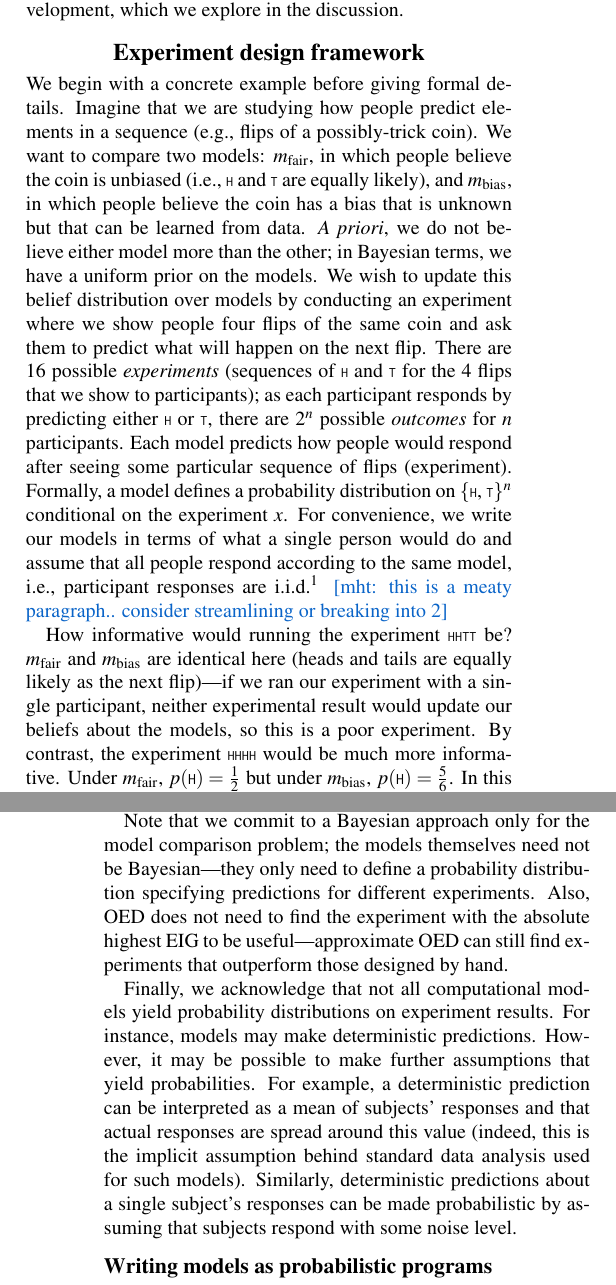
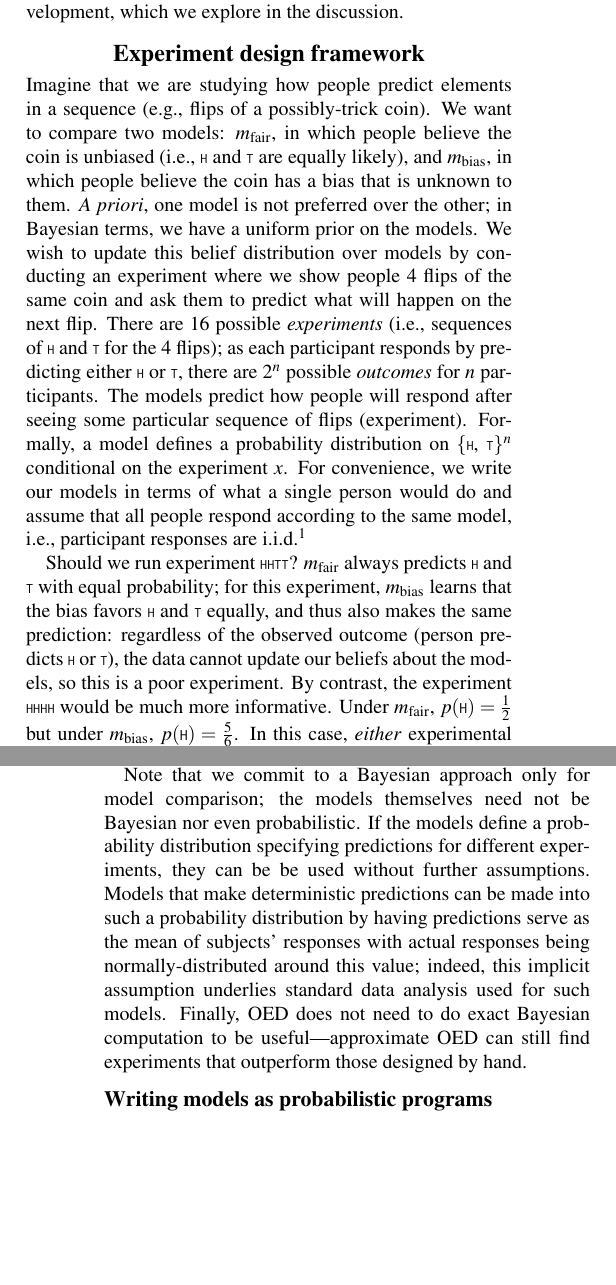
Before and after one commit to mhtess/oed, a LaTeX paper (tex/oed_cogsci_2018.tex): two parts of the columns of pages 1 and 2 of 6, joined at a grey line, cut so that both start at the same text, the shorter picture padded with empty space. Compiled offline with pdfLaTeX.

Commit message:
edits to expt design first half

```diff
--- a/tex/oed_cogsci_2018.tex
+++ b/tex/oed_cogsci_2018.tex
@@ -197,21 +197,20 @@ Our work opens a number of rich areas for future development, which we explore i
 
 \section{Experiment design framework}
 \label{s:bayes}
-We begin with a concrete example before giving formal details.
+%We begin with a concrete example before giving formal details.
 Imagine that we are studying how people predict elements in a sequence (e.g., flips of a possibly-trick coin).
-We want to compare two models: $m_{\text{fair}}$, in which people believe the coin is unbiased (i.e.,  \lstinline{H} and  \lstinline{T} are equally likely), and $m_{\text{bias}}$, in which people believe the coin has a bias that is unknown  but that can be learned from data.
+We want to compare two models: $m_{\text{fair}}$, in which people believe the coin is unbiased (i.e.,  \lstinline{H} and  \lstinline{T} are equally likely), and $m_{\text{bias}}$, in which people believe the coin has a bias that is unknown  to them.
 %(expressed as a uniform prior on the unit interval)
 %People would see a sequence of outcomes, and be asked to predict the next outcome.
-\emph{A priori}, we do not believe either model more than the other; in Bayesian terms, we have a uniform prior on the models.
-We wish to update this belief distribution over models by conducting an experiment where we show people four flips of the same coin and ask them to predict what will happen on the next flip.
-There are 16 possible \emph{experiments} (sequences of \lstinline{H} and \lstinline{T} for the 4 flips that we show to participants); as each participant responds by predicting either \lstinline{H} or \lstinline{T}, there are $2^n$ possible \emph{outcomes} for $n$ participants.
-Each model predicts how people would respond after seeing some particular sequence of flips (experiment).
+\emph{A priori}, one model is not preferred over the other; in Bayesian terms, we have a uniform prior on the models.
+We wish to update this belief distribution over models by conducting an experiment where we show people 4 flips of the same coin and ask them to predict what will happen on the next flip.
+There are 16 possible \emph{experiments} (i.e., sequences of \lstinline{H} and \lstinline{T} for the 4 flips); as each participant responds by predicting either \lstinline{H} or \lstinline{T}, there are $2^n$ possible \emph{outcomes} for $n$ participants.
+The models predict how people will respond after seeing some particular sequence of flips (experiment).
 Formally, a model defines a probability distribution on \{\lstinline{H}, \lstinline{T}\}$^n$ conditional on the experiment $x$.
 For convenience, we write our models in terms of what a single person would do and assume that all people respond according to the same model, i.e., participant responses are i.i.d.\footnote{We use this simple linking function throughout this paper but our approach handles arbitrary linking functions (e.g., hierarchical models with subject-wise parameters).}
-\mht{this is a meaty paragraph.. consider streamlining or breaking into 2}
 
-How informative would running the experiment \lstinline{HHTT} be?
-$m_{\text{fair}}$ and $m_{\text{bias}}$ are identical here (heads and tails are equally likely as the next flip)---if we ran our experiment with a single participant, neither experimental result would update our beliefs about the models, so this is a poor experiment.
+Should we run experiment \lstinline{HHTT}?
+$m_{\text{fair}}$ always predicts \lstinline{H} and \lstinline{T} with equal probability; for this experiment, $m_{\text{bias}}$ learns that the bias favors \lstinline{H} and \lstinline{T} equally, and thus also makes the same prediction: regardless of the observed outcome (person predicts \lstinline{H} or \lstinline{T}), the data cannot update our beliefs about the models, so this is a poor experiment.
 By contrast, the experiment \lstinline{HHHH} would be much more informative.
 Under $m_{\text{fair}}$, $p(\texttt{H}) = \frac{1}{2}$ but under $m_{\text{bias}}$, $p(\texttt{H}) = \frac{5}{6}$.
 In this case, \emph{either} experimental response would be informative.
@@ -237,13 +236,16 @@ If we believe that $M$ contains the true model of the data, then a suitable choi
 If, however, we believe that $M$ does not contain the true model, then an uninformative distribution $p(y ; x) \propto 1$ may be more appropriate.
 
-Note that we commit to a Bayesian approach only for the model comparison problem; the models themselves need not be Bayesian---they only need to define a probability distribution specifying predictions for different experiments.
-Also, OED does not need to find the experiment with the absolute highest EIG to be useful---approximate OED can still find experiments that outperform those designed by hand.
+Note that we commit to a Bayesian approach only for model comparison; the models themselves need not be Bayesian nor even probabilistic.
+If the models define a probability distribution specifying predictions for different experiments, they can be be used without further assumptions.
+Models that make deterministic predictions can be made into such a probability distribution by having predictions serve as the mean of subjects' responses with actual responses being normally-distributed around this value; indeed, this implicit assumption underlies standard data analysis used for such models.
+%Similarly, deterministic predictions about a single subject's responses can be made probabilistic by assuming that subjects respond with some noise level.
+Finally, OED does not need to do exact Bayesian computation to be useful---approximate OED can still find experiments that outperform those designed by hand.
+%need to find the experiment with the absolute highest EIG
 
-Finally, we acknowledge that not all computational models yield probability distributions on experiment results.
-For instance, models may make deterministic predictions.
-However, it may be possible to make further assumptions that yield probabilities.
-For example, a deterministic prediction can be interpreted as a mean of subjects' responses and that actual responses are spread around this value (indeed, this is the implicit assumption behind standard data analysis used for such models).
-Similarly, deterministic predictions about a single subject's responses can be made probabilistic by assuming that subjects respond with some noise level.
+%Finally, we acknowledge that not all computational models yield probability distributions on experiment results.
+%For instance, models may make deterministic predictions.
+%However, it may be possible to make further assumptions that yield probabilities.
+%For example, a deterministic prediction can be interpreted as a mean of subjects' responses and that actual responses are spread around this value ).
 
 \subsection{Writing models as probabilistic programs}
 
```
Also changed, not shown: tex/oed_cogsci_2018.tex (10 more changed lines).
